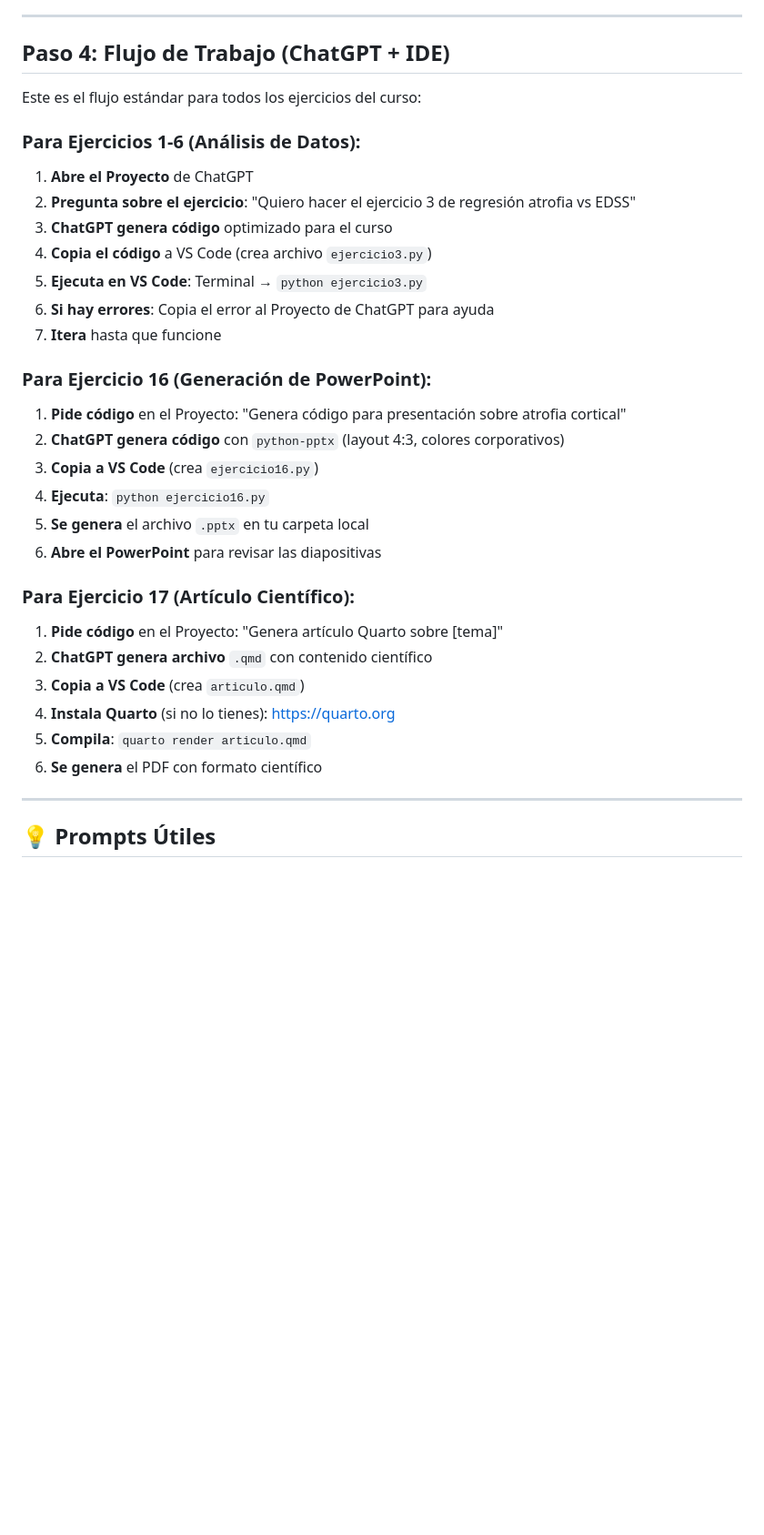
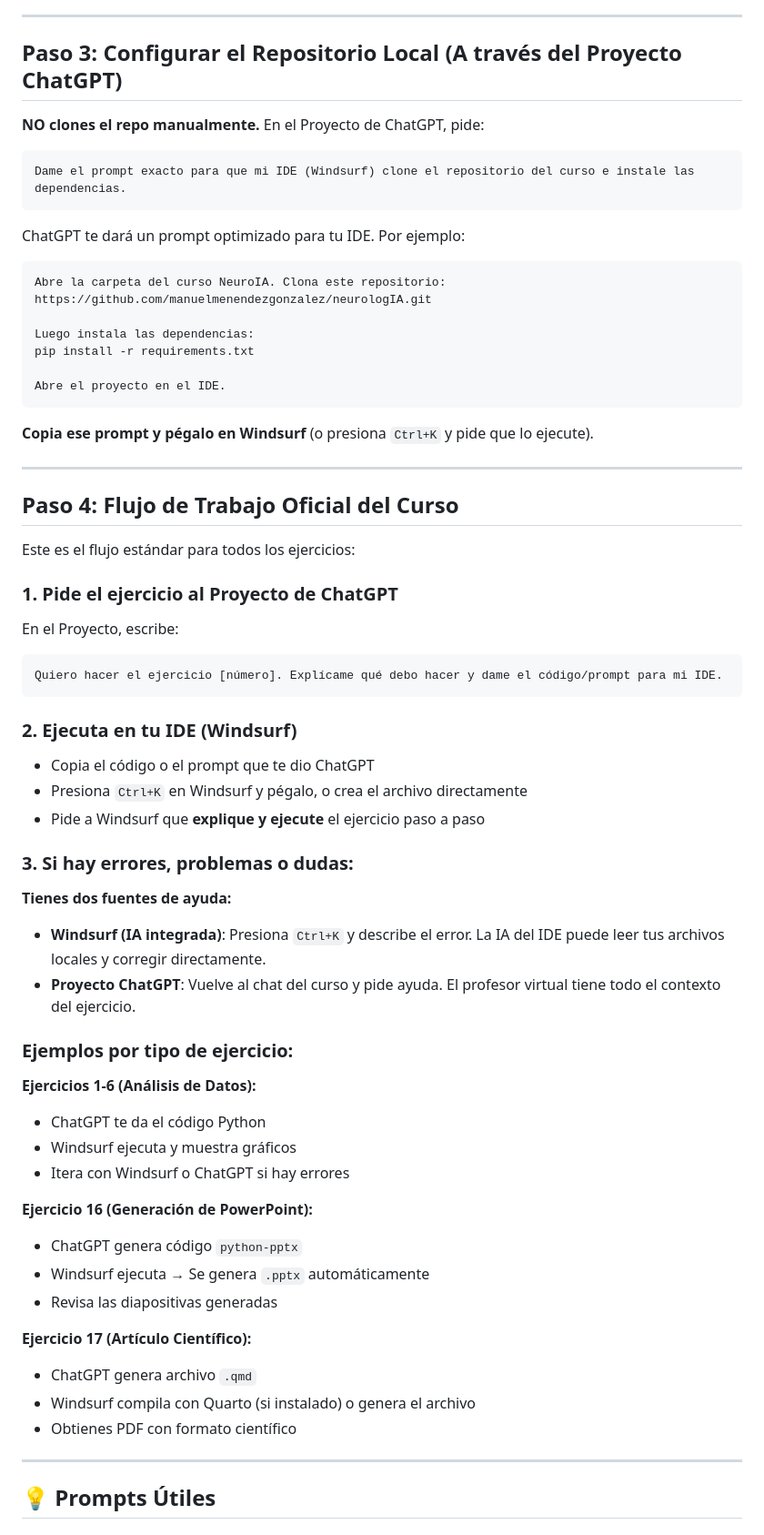
Before and after one commit to manuelmenendezgonzalez/neurologIA, a Markdown page: GUIA_ALUMNOS.md, the part around one of its changes. Shown at 91% size. Drawn GitHub-style; blank space fills up the shorter version.

Commit message:
Update: Oficializar flujo del alumno - ChatGPT Proyecto primero, luego IDE para ejecucion

````diff
--- a/GUIA_ALUMNOS.md
+++ b/GUIA_ALUMNOS.md
@@ -87,37 +68,70 @@ El profesor ha creado un **Proyecto de ChatGPT** que actúa como tu asistente de
 
 ---
 
-## Paso 4: Flujo de Trabajo (ChatGPT + IDE)
+## Paso 3: Configurar el Repositorio Local (A través del Proyecto ChatGPT)
 
-Este es el flujo estándar para todos los ejercicios del curso:
+**NO clones el repo manualmente.** En el Proyecto de ChatGPT, pide:
 
-### Para Ejercicios 1-6 (Análisis de Datos):
+```
+Dame el prompt exacto para que mi IDE (Windsurf) clone el repositorio del curso e instale las dependencias.
+```
 
-1. **Abre el Proyecto** de ChatGPT
-2. **Pregunta sobre el ejercicio**: "Quiero hacer el ejercicio 3 de regresión atrofia vs EDSS"
-3. **ChatGPT genera código** optimizado para el curso
-4. **Copia el código** a VS Code (crea archivo `ejercicio3.py`)
-5. **Ejecuta en VS Code**: Terminal → `python ejercicio3.py`
-6. **Si hay errores**: Copia el error al Proyecto de ChatGPT para ayuda
-7. **Itera** hasta que funcione
+ChatGPT te dará un prompt optimizado para tu IDE. Por ejemplo:
 
-### Para Ejercicio 16 (Generación de PowerPoint):
+```
+Abre la carpeta del curso NeuroIA. Clona este repositorio:
+https://github.com/manuelmenendezgonzalez/neurologIA.git
 
-1. **Pide código** en el Proyecto: "Genera código para presentación sobre atrofia cortical"
-2. **ChatGPT genera código** con `python-pptx` (layout 4:3, colores corporativos)
-3. **Copia a VS Code** (crea `ejercicio16.py`)
-4. **Ejecuta**: `python ejercicio16.py`
-5. **Se genera** el archivo `.pptx` en tu carpeta local
-6. **Abre el PowerPoint** para revisar las diapositivas
+Luego instala las dependencias:
+pip install -r requirements.txt
 
-### Para Ejercicio 17 (Artículo Científico):
+Abre el proyecto en el IDE.
+```
 
-1. **Pide código** en el Proyecto: "Genera artículo Quarto sobre [tema]"
-2. **ChatGPT genera archivo** `.qmd` con contenido científico
-3. **Copia a VS Code** (crea `articulo.qmd`)
-4. **Instala Quarto** (si no lo tienes): https://quarto.org
-5. **Compila**: `quarto render articulo.qmd`
-6. **Se genera** el PDF con formato científico
+**Copia ese prompt y pégalo en Windsurf** (o presiona `Ctrl+K` y pide que lo ejecute).
+
+---
+
+## Paso 4: Flujo de Trabajo Oficial del Curso
+
+Este es el flujo estándar para todos los ejercicios:
+
+### 1. Pide el ejercicio al Proyecto de ChatGPT
+
+En el Proyecto, escribe:
+```
+Quiero hacer el ejercicio [número]. Explícame qué debo hacer y dame el código/prompt para mi IDE.
+```
+
+### 2. Ejecuta en tu IDE (Windsurf)
+
+- Copia el código o el prompt que te dio ChatGPT
+- Presiona `Ctrl+K` en Windsurf y pégalo, o crea el archivo directamente
+- Pide a Windsurf que **explique y ejecute** el ejercicio paso a paso
+
+### 3. Si hay errores, problemas o dudas:
+
+**Tienes dos fuentes de ayuda:**
+
+- **Windsurf (IA integrada)**: Presiona `Ctrl+K` y describe el error. La IA del IDE puede leer tus archivos locales y corregir directamente.
+- **Proyecto ChatGPT**: Vuelve al chat del curso y pide ayuda. El profesor virtual tiene todo el contexto del ejercicio.
+
+### Ejemplos por tipo de ejercicio:
+
+**Ejercicios 1-6 (Análisis de Datos):**
+- ChatGPT te da el código Python
+- Windsurf ejecuta y muestra gráficos
+- Itera con Windsurf o ChatGPT si hay errores
+
+**Ejercicio 16 (Generación de PowerPoint):**
+- ChatGPT genera código `python-pptx`
+- Windsurf ejecuta → Se genera `.pptx` automáticamente
+- Revisa las diapositivas generadas
+
+**Ejercicio 17 (Artículo Científico):**
+- ChatGPT genera archivo `.qmd`
+- Windsurf compila con Quarto (si instalado) o genera el archivo
+- Obtienes PDF con formato científico
 
 ---
 
````
Also changed, not shown: other parts of GUIA_ALUMNOS.md (+2 -21 lines).
